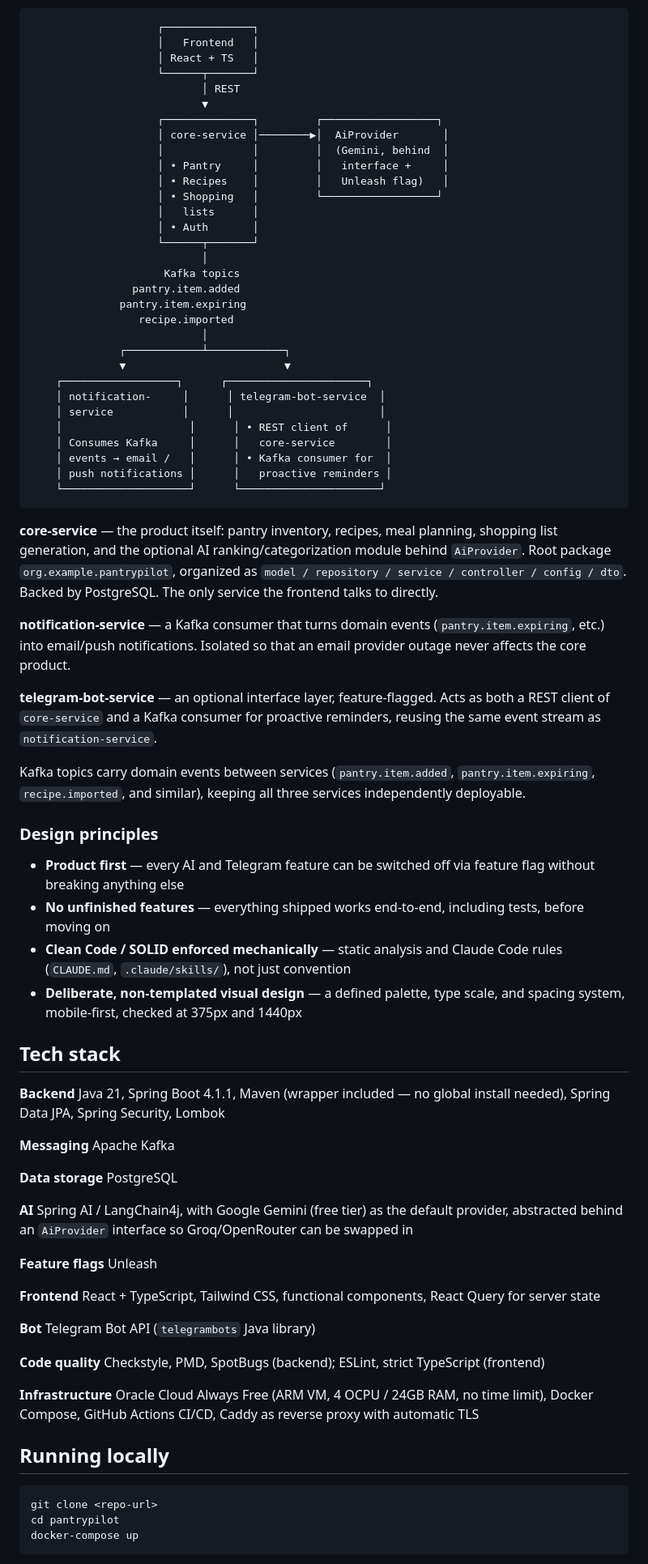
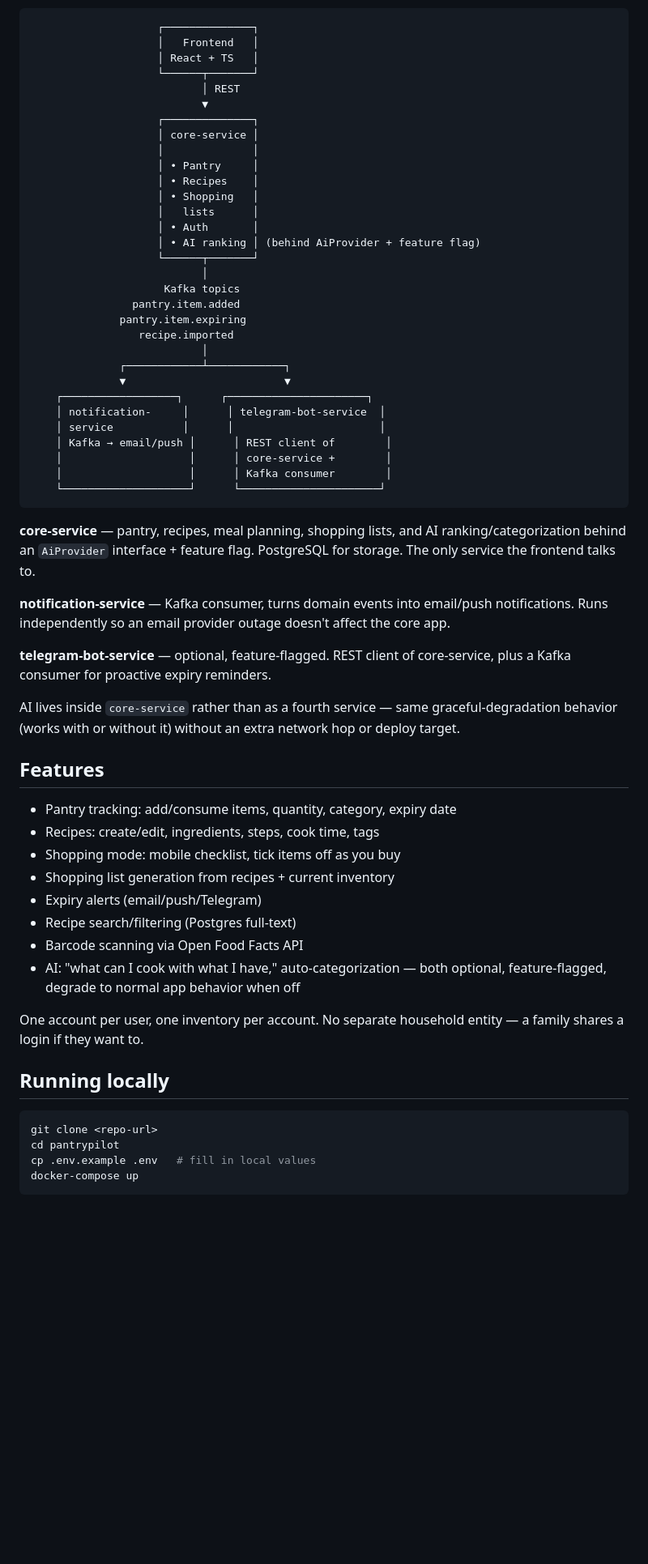
Before and after one commit to robert-nazaryan/PantryPilot, a Markdown page: README.md, the part around one of its changes. Shown at 81% size. Drawn GitHub-style; blank space fills up the shorter version.

Commit message:
docs: rewrite README

````diff
--- a/README.md
+++ b/README.md
@@ -60,14 +17,15 @@ Three deployable services, split by responsibility and failure domain rather tha
                     └──────┬───────┘
                            │ REST
                            ▼
-                    ┌──────────────┐         ┌──────────────────┐
-                    │ core-service │────────▶│  AiProvider       │
-                    │              │         │  (Gemini, behind  │
-                    │ • Pantry     │         │   interface +     │
-                    │ • Recipes    │         │   Unleash flag)   │
-                    │ • Shopping   │         └──────────────────┘
+                    ┌──────────────┐
+                    │ core-service │
+                    │              │
+                    │ • Pantry     │
+                    │ • Recipes    │
+                    │ • Shopping   │
                     │   lists      │
                     │ • Auth       │
+                    │ • AI ranking │ (behind AiProvider + feature flag)
                     └──────┬───────┘
                            │
                      Kafka topics
@@ -80,62 +38,39 @@ Three deployable services, split by responsibility and failure domain rather tha
     ┌──────────────────┐      ┌──────────────────────┐
     │ notification-     │      │ telegram-bot-service  │
     │ service           │      │                       │
-    │                    │      │ • REST client of      │
-    │ Consumes Kafka     │      │   core-service        │
-    │ events → email /   │      │ • Kafka consumer for  │
-    │ push notifications │      │   proactive reminders │
+    │ Kafka → email/push │      │ REST client of        │
+    │                    │      │ core-service +        │
+    │                    │      │ Kafka consumer        │
     └────────────────────┘      └──────────────────────┘
 ```
 
-**core-service** — the product itself: pantry inventory, recipes, meal planning, shopping list generation, and the optional AI ranking/categorization module behind `AiProvider`. Root package `org.example.pantrypilot`, organized as `model / repository / service / controller / config / dto`. Backed by PostgreSQL. The only service the frontend talks to directly.
+**core-service** — pantry, recipes, meal planning, shopping lists, and AI ranking/categorization behind an `AiProvider` interface + feature flag. PostgreSQL for storage. The only service the frontend talks to.
 
-**notification-service** — a Kafka consumer that turns domain events (`pantry.item.expiring`, etc.) into email/push notifications. Isolated so that an email provider outage never affects the core product.
+**notification-service** — Kafka consumer, turns domain events into email/push notifications. Runs independently so an email provider outage doesn't affect the core app.
 
-**telegram-bot-service** — an optional interface layer, feature-flagged. Acts as both a REST client of `core-service` and a Kafka consumer for proactive reminders, reusing the same event stream as `notification-service`.
+**telegram-bot-service** — optional, feature-flagged. REST client of core-service, plus a Kafka consumer for proactive expiry reminders.
 
-Kafka topics carry domain events between services (`pantry.item.added`, `pantry.item.expiring`, `recipe.imported`, and similar), keeping all three services independently deployable.
+AI lives inside `core-service` rather than as a fourth service — same graceful-degradation behavior (works with or without it) without an extra network hop or deploy target.
 
-### Design principles
+## Features
 
-- **Product first** — every AI and Telegram feature can be switched off via feature flag without breaking anything else
-- **No unfinished features** — everything shipped works end-to-end, including tests, before moving on
-- **Clean Code / SOLID enforced mechanically** — static analysis and Claude Code rules (`CLAUDE.md`, `.claude/skills/`), not just convention
-- **Deliberate, non-templated visual design** — a defined palette, type scale, and spacing system, mobile-first, checked at 375px and 1440px
+- Pantry tracking: add/consume items, quantity, category, expiry date
+- Recipes: create/edit, ingredients, steps, cook time, tags
+- Shopping mode: mobile checklist, tick items off as you buy
+- Shopping list generation from recipes + current inventory
+- Expiry alerts (email/push/Telegram)
+- Recipe search/filtering (Postgres full-text)
+- Barcode scanning via Open Food Facts API
+- AI: "what can I cook with what I have," auto-categorization — both optional, feature-flagged, degrade to normal app behavior when off
 
-## Tech stack
-
-**Backend**
-Java 21, Spring Boot 4.1.1, Maven (wrapper included — no global install needed), Spring Data JPA, Spring Security, Lombok
-
-**Messaging**
-Apache Kafka
-
-**Data storage**
-PostgreSQL
-
-**AI**
-Spring AI / LangChain4j, with Google Gemini (free tier) as the default provider, abstracted behind an `AiProvider` interface so Groq/OpenRouter can be swapped in
-
-**Feature flags**
-Unleash
-
-**Frontend**
-React + TypeScript, Tailwind CSS, functional components, React Query for server state
-
-**Bot**
-Telegram Bot API (`telegrambots` Java library)
-
-**Code quality**
-Checkstyle, PMD, SpotBugs (backend); ESLint, strict TypeScript (frontend)
-
-**Infrastructure**
-Oracle Cloud Always Free (ARM VM, 4 OCPU / 24GB RAM, no time limit), Docker Compose, GitHub Actions CI/CD, Caddy as reverse proxy with automatic TLS
+One account per user, one inventory per account. No separate household entity — a family shares a login if they want to.
 
 ## Running locally
 
 ```bash
 git clone <repo-url>
 cd pantrypilot
+cp .env.example .env   # fill in local values
 docker-compose up
 ```
 
````
Also changed, not shown: other parts of README.md (+5 -50 lines).
